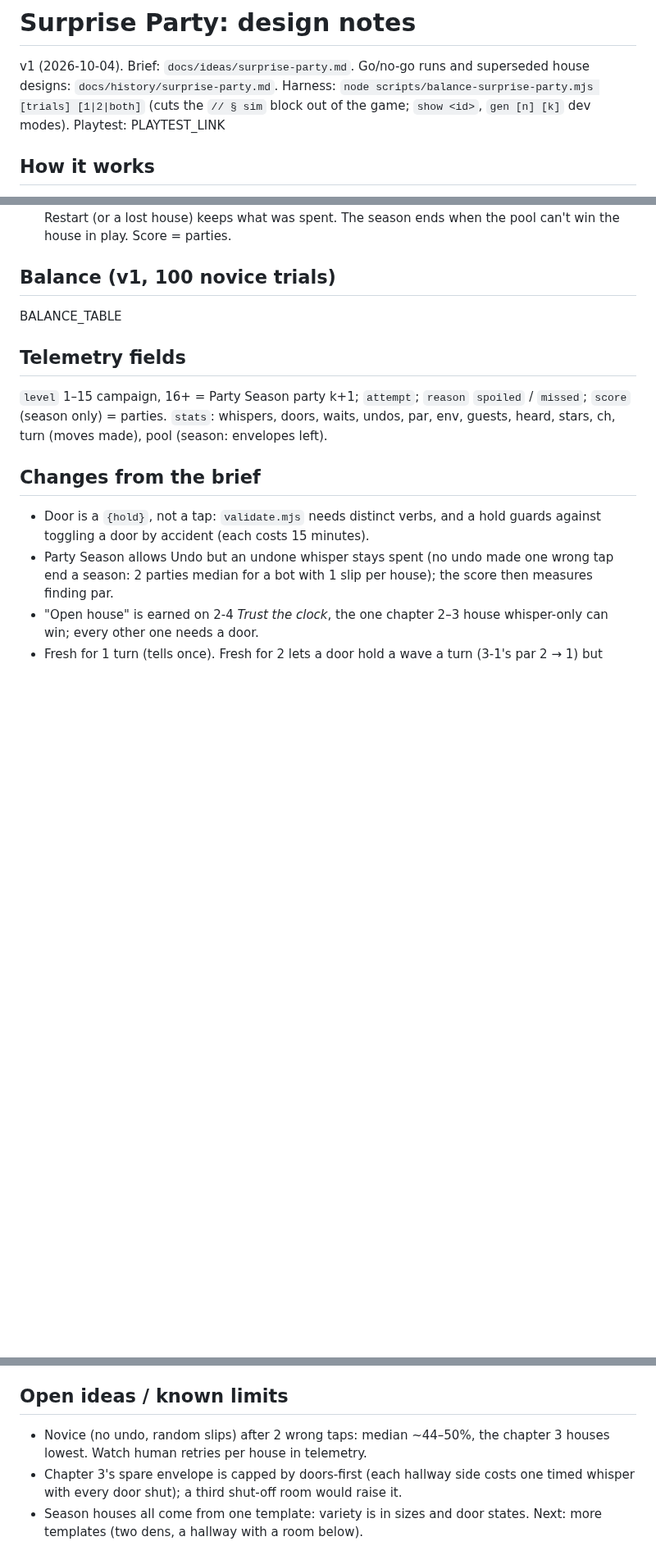
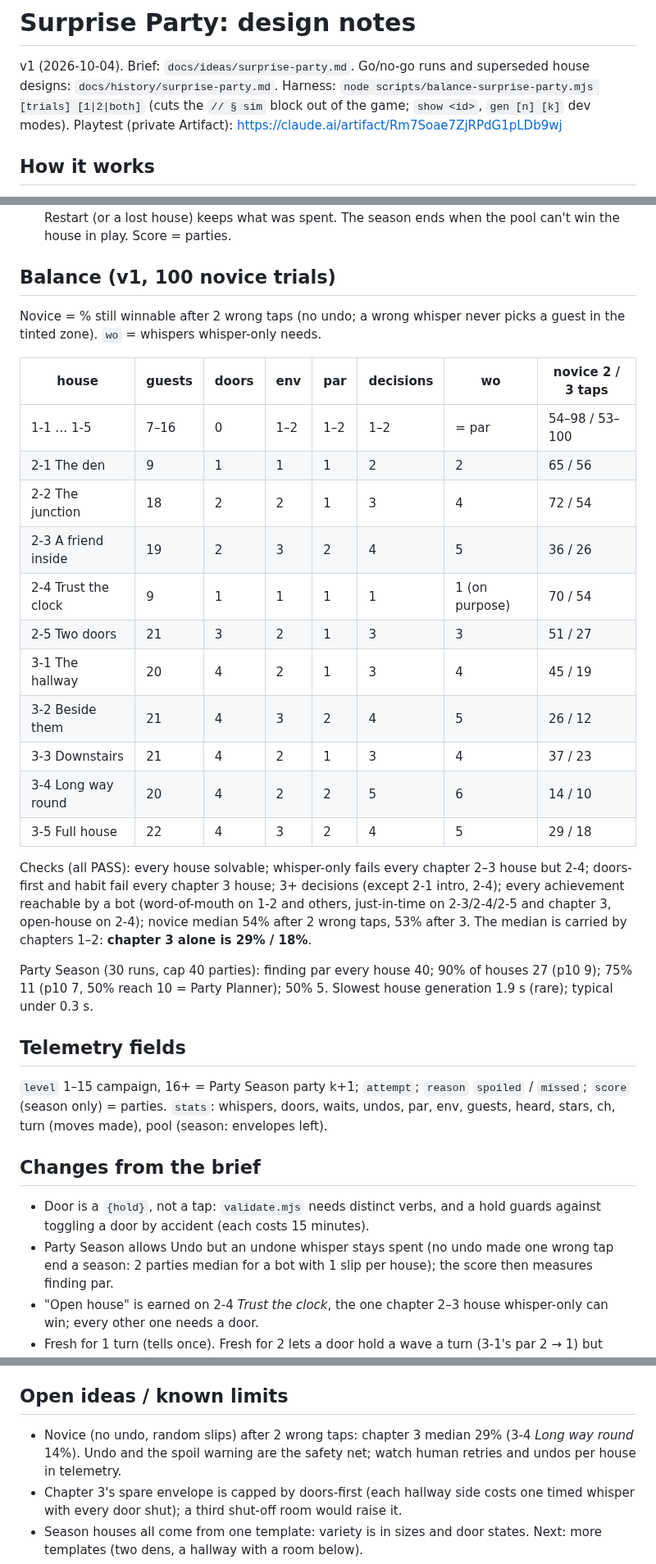
Before and after one commit to Avatar-Coco-Love/emergent-arcade, a Markdown page: docs/games/surprise-party.md, 3 parts joined by grey strips. Shown at 82% size. Drawn GitHub-style; blank space fills up the shorter version.

Commit message:
Surprise Party v1: balance table, playtest link
Co-Authored-By: Claude Opus 5.5 <noreply@anthropic.com>
Claude-Session: https://claude.ai/code/session_01XTzeJFFZwi32jLGAT96JDS

```diff
--- a/docs/games/surprise-party.md
+++ b/docs/games/surprise-party.md
@@ -4,7 +4,7 @@ v1 (2026-10-04). Brief: `docs/ideas/surprise-party.md`. Go/no-go runs and
 superseded house designs: `docs/history/surprise-party.md`.
 Harness: `node scripts/balance-surprise-party.mjs [trials] [1|2|both]`
 (cuts the `// § sim` block out of the game; `show <id>`, `gen [n] [k]` dev
-modes). Playtest: PLAYTEST_LINK
+modes). Playtest (private Artifact): https://claude.ai/artifact/Rm7Soae7ZjRPdG1pLDb9wj
 
 ## How it works
 
@@ -56,7 +56,33 @@ in chapter 3, doors-first) still loses (`spare` line in the harness).
 
 ## Balance (v1, 100 novice trials)
 
-BALANCE_TABLE
+Novice = % still winnable after 2 wrong taps (no undo; a wrong whisper never
+picks a guest in the tinted zone). `wo` = whispers whisper-only needs.
+
+| house | guests | doors | env | par | decisions | wo | novice 2 / 3 taps |
+|---|---|---|---|---|---|---|---|
+| 1-1 … 1-5 | 7–16 | 0 | 1–2 | 1–2 | 1–2 | = par | 54–98 / 53–100 |
+| 2-1 The den | 9 | 1 | 1 | 1 | 2 | 2 | 65 / 56 |
+| 2-2 The junction | 18 | 2 | 2 | 1 | 3 | 4 | 72 / 54 |
+| 2-3 A friend inside | 19 | 2 | 3 | 2 | 4 | 5 | 36 / 26 |
+| 2-4 Trust the clock | 9 | 1 | 1 | 1 | 1 | 1 (on purpose) | 70 / 54 |
+| 2-5 Two doors | 21 | 3 | 2 | 1 | 3 | 3 | 51 / 27 |
+| 3-1 The hallway | 20 | 4 | 2 | 1 | 3 | 4 | 45 / 19 |
+| 3-2 Beside them | 21 | 4 | 3 | 2 | 4 | 5 | 26 / 12 |
+| 3-3 Downstairs | 21 | 4 | 2 | 1 | 3 | 4 | 37 / 23 |
+| 3-4 Long way round | 20 | 4 | 2 | 2 | 5 | 6 | 14 / 10 |
+| 3-5 Full house | 22 | 4 | 3 | 2 | 4 | 5 | 29 / 18 |
+
+Checks (all PASS): every house solvable; whisper-only fails every chapter
+2–3 house but 2-4; doors-first and habit fail every chapter 3 house; 3+
+decisions (except 2-1 intro, 2-4); every achievement reachable by a bot
+(word-of-mouth on 1-2 and others, just-in-time on 2-3/2-4/2-5 and chapter 3,
+open-house on 2-4); novice median 54% after 2 wrong taps, 53% after 3.
+The median is carried by chapters 1–2: **chapter 3 alone is 29% / 18%**.
+
+Party Season (30 runs, cap 40 parties): finding par every house 40; 90% of
+houses 27 (p10 9); 75% 11 (p10 7, 50% reach 10 = Party Planner); 50% 5.
+Slowest house generation 1.9 s (rare); typical under 0.3 s.
 
 ## Telemetry fields
 
@@ -80,8 +106,9 @@ pool (season: envelopes left).
 
 ## Open ideas / known limits
 
-- Novice (no undo, random slips) after 2 wrong taps: median ~44–50%, the
-  chapter 3 houses lowest. Watch human retries per house in telemetry.
+- Novice (no undo, random slips) after 2 wrong taps: chapter 3 median 29%
+  (3-4 *Long way round* 14%). Undo and the spoil warning are the safety net;
+  watch human retries and undos per house in telemetry.
 - Chapter 3's spare envelope is capped by doors-first (each hallway side
   costs one timed whisper with every door shut); a third shut-off room
   would raise it.
```
Also changed, not shown: docs/history/surprise-party.md (+1 -1 lines).
